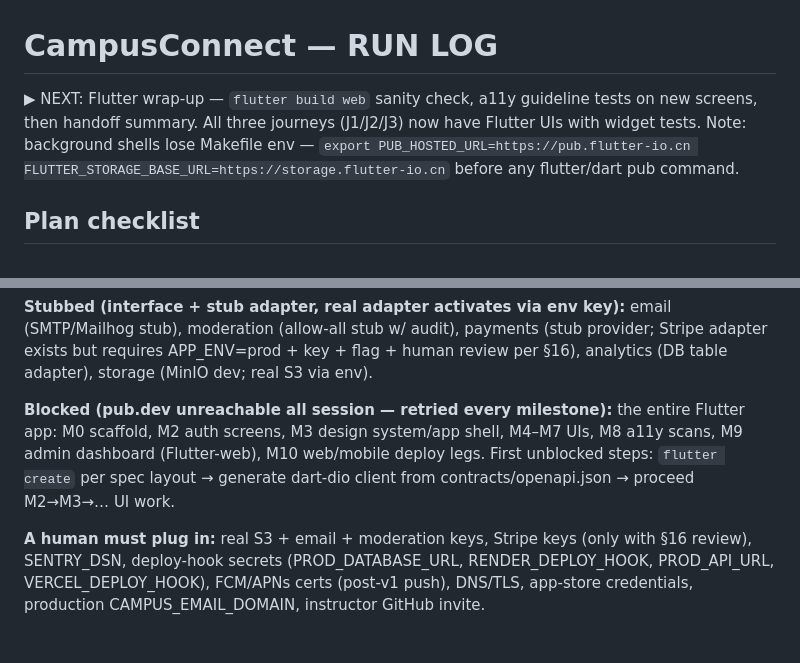
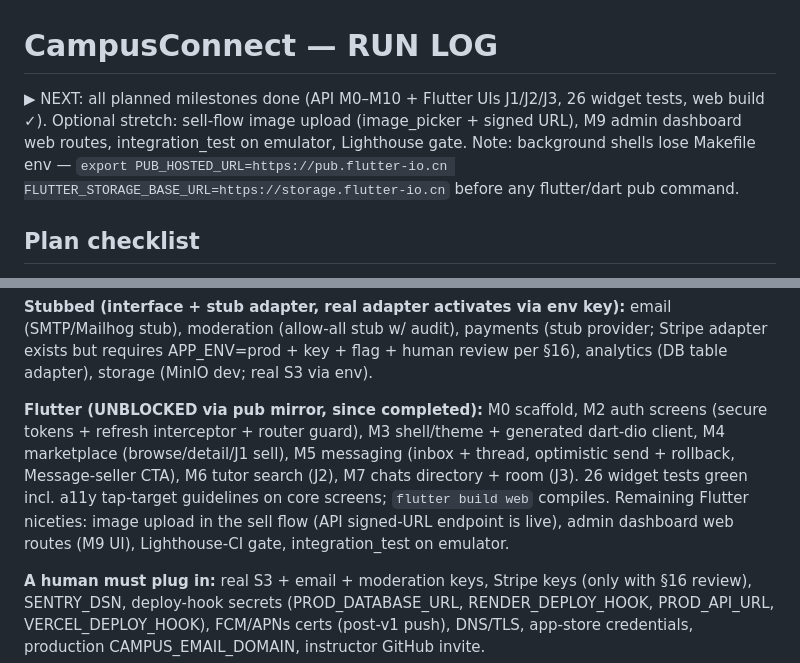
Before and after one commit to MohamedMohamady125/campusapp, a Markdown page: docs/RUN_LOG.md, 2 parts joined by grey strips. Drawn GitHub-style; blank space fills up the shorter version.

Commit message:
docs: update handoff summary — Flutter UIs complete for all journeys
Co-Authored-By: Claude Opus 4.6 <noreply@anthropic.com>

```diff
--- a/docs/RUN_LOG.md
+++ b/docs/RUN_LOG.md
@@ -1,6 +1,6 @@
 # CampusConnect — RUN LOG
 
-▶ NEXT: Flutter wrap-up — `flutter build web` sanity check, a11y guideline tests on new screens, then handoff summary. All three journeys (J1/J2/J3) now have Flutter UIs with widget tests. Note: background shells lose Makefile env — `export PUB_HOSTED_URL=https://pub.flutter-io.cn FLUTTER_STORAGE_BASE_URL=https://storage.flutter-io.cn` before any flutter/dart pub command.
+▶ NEXT: all planned milestones done (API M0–M10 + Flutter UIs J1/J2/J3, 26 widget tests, web build ✓). Optional stretch: sell-flow image upload (image_picker + signed URL), M9 admin dashboard web routes, integration_test on emulator, Lighthouse gate. Note: background shells lose Makefile env — `export PUB_HOSTED_URL=https://pub.flutter-io.cn FLUTTER_STORAGE_BASE_URL=https://storage.flutter-io.cn` before any flutter/dart pub command.
 
 ## Plan checklist
 - [x] M0 — Foundation (repo, tooling, CI skeleton) — API green; Flutter scaffold UNBLOCKED + green via pub mirror
@@ -202,11 +202,14 @@ ci-mobile, deploy). 54 tests; contracts/openapi.json current.
 adapter exists but requires APP_ENV=prod + key + flag + human review per §16), analytics
 (DB table adapter), storage (MinIO dev; real S3 via env).
 
-**Blocked (pub.dev unreachable all session — retried every milestone):** the entire
-Flutter app: M0 scaffold, M2 auth screens, M3 design system/app shell, M4–M7 UIs, M8 a11y
-scans, M9 admin dashboard (Flutter-web), M10 web/mobile deploy legs. First unblocked
-steps: `flutter create` per spec layout → generate dart-dio client from
-contracts/openapi.json → proceed M2→M3→… UI work.
+**Flutter (UNBLOCKED via pub mirror, since completed):** M0 scaffold, M2 auth screens
+(secure tokens + refresh interceptor + router guard), M3 shell/theme + generated
+dart-dio client, M4 marketplace (browse/detail/J1 sell), M5 messaging (inbox + thread,
+optimistic send + rollback, Message-seller CTA), M6 tutor search (J2), M7 chats
+directory + room (J3). 26 widget tests green incl. a11y tap-target guidelines on core
+screens; `flutter build web` compiles. Remaining Flutter niceties: image upload in the
+sell flow (API signed-URL endpoint is live), admin dashboard web routes (M9 UI),
+Lighthouse-CI gate, integration_test on emulator.
 
 **A human must plug in:** real S3 + email + moderation keys, Stripe keys (only with §16
 review), SENTRY_DSN, deploy-hook secrets (PROD_DATABASE_URL, RENDER_DEPLOY_HOOK,
```
